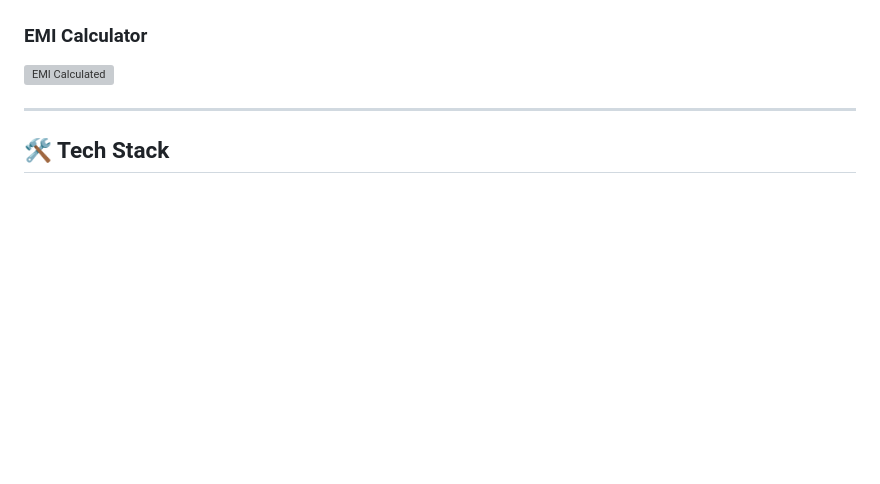
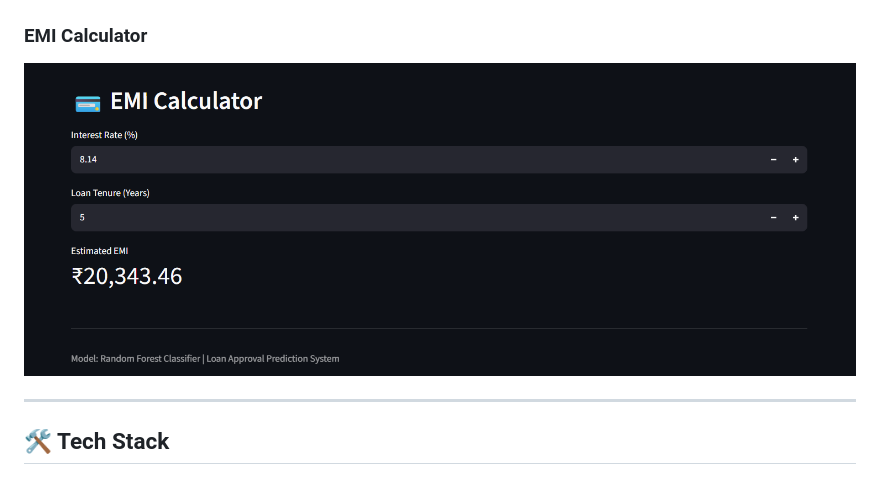
Before and after one commit to abhishek-jadhav-12/Machine-Learning, a Markdown page: loan-approval-predictor/README.md, the part around the change. Drawn GitHub-style; blank space fills up the shorter version; grey boxes are pictures that could not be loaded.

```diff
--- a/loan-approval-predictor/README.md
+++ b/loan-approval-predictor/README.md
@@ -38,7 +38,7 @@ The system uses a Random Forest Classifier trained on a real-world loan approval
 
 ### EMI Calculator
 
-![EMI Calculated](assets\emi_calculated.png)
+![EMI Calculator](assets/emi_calculator.png)
 
 ---
 
```
Also changed, not shown: loan-approval-predictor/assets/emi_calculator.png (renamed from loan-approval-predictor/assets/emi_calculated.png).
